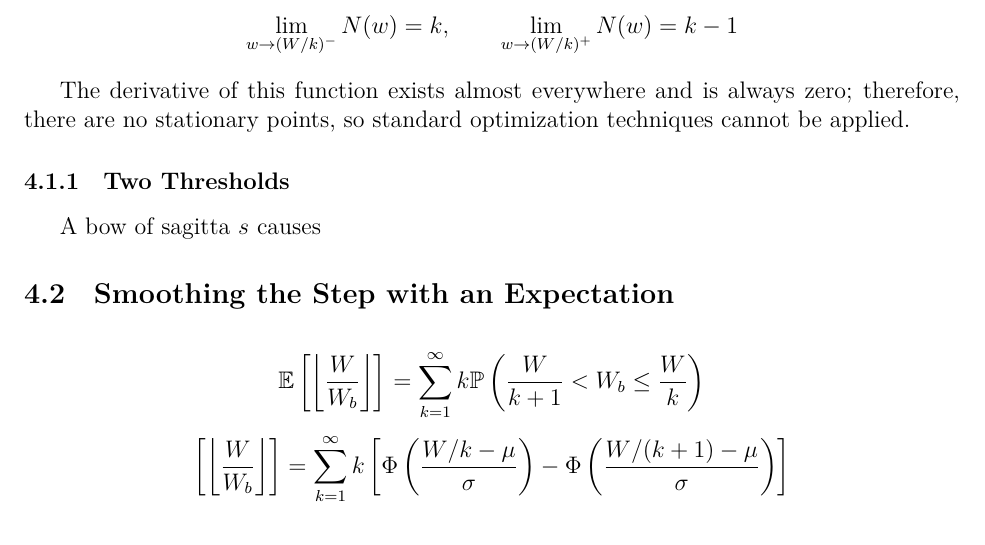
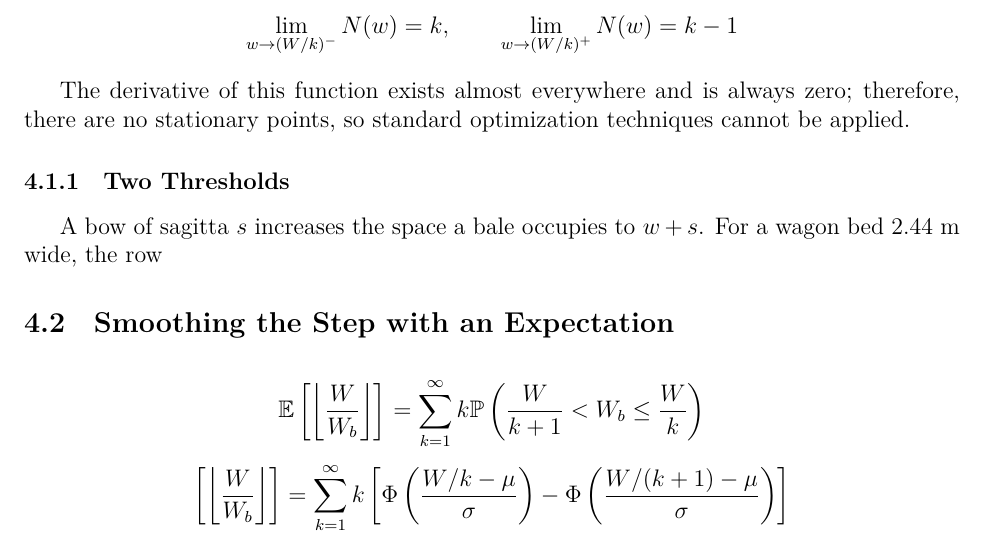
Before and after one commit to Aqawma/math-ia-isak, a LaTeX document (ia_main.tex, which reads discrete_capactiy.tex): part of page 8 of 12, cut so that both start at the same text. Compiled offline with XeLaTeX.

Commit message:
Auto-commit: changes detected at 2026-11-23 21:17:11

```diff
--- a/discrete_capactiy.tex
+++ b/discrete_capactiy.tex
@@ -16,7 +16,7 @@
 The derivative of this function exists almost everywhere and is always zero; therefore, there are no stationary points, so standard optimization techniques cannot be applied.
 
 \subsubsection{Two Thresholds}
-A bow of sagitta $s$ causes
+A bow of sagitta $s$ increases the space a bale occupies to $w+s$. For a wagon bed 2.44 m wide, the row
 
 \subsection{Smoothing the Step with an Expectation}
 
```
